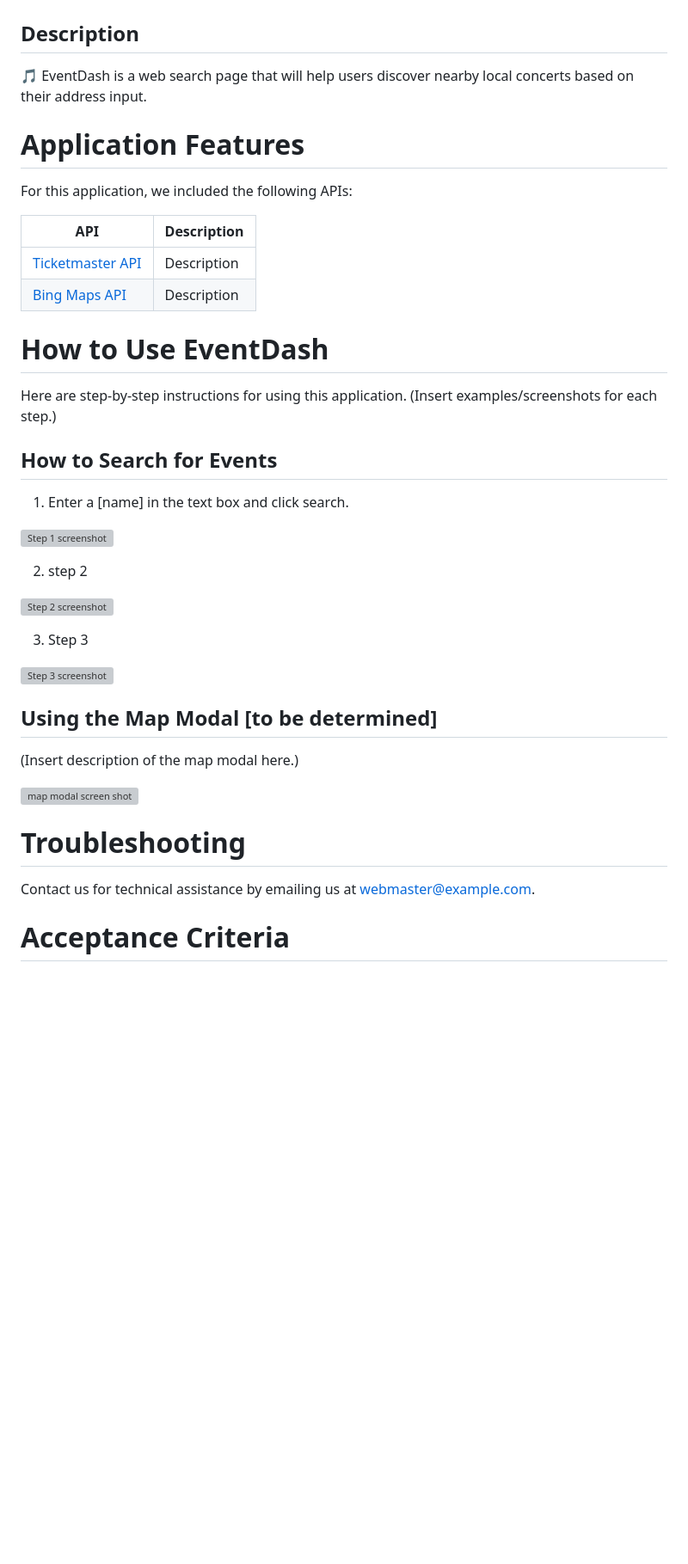
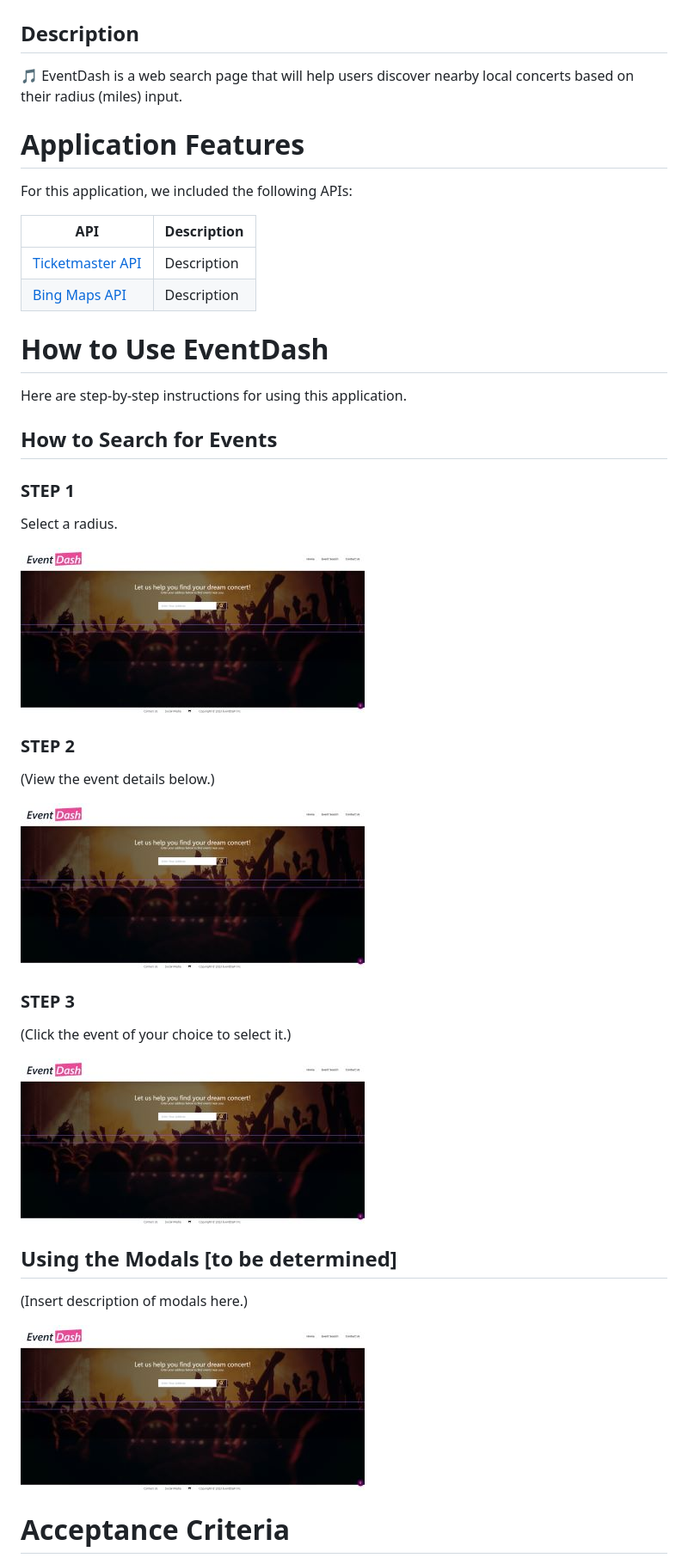
Before and after one commit to caseyfee/EventDash, a Markdown page: README.md, the part around the change printed below. Shown: that part at 86% size. Rendered like a GitHub page; pictures changed too: Assets/step-1.jpg (added); blank space fills up the shorter version; grey boxes are pictures that could not be loaded.

```diff
--- a/README.md
+++ b/README.md
@@ -2,7 +2,7 @@
 
 ## Description
 
-🎵 EventDash is a web search page that will help users discover nearby local concerts based on their address input.
+🎵 EventDash is a web search page that will help users discover nearby local concerts based on their radius (miles) input.
 
 # Application Features
 For this application, we included the following APIs:
@@ -14,33 +14,30 @@ For this application, we included the following APIs:
 
 # How to Use EventDash
 
-Here are  step-by-step instructions for using this application.
-(Insert examples/screenshots for each step.)
+Here are step-by-step instructions for using this application.
 
 ## How to Search for Events
-1. Enter a [name] in the text box and click search.
+### STEP 1
+Select a radius.
 
-![Step 1 screenshot](link)
+![Alt text](Assets/step-1.jpg)
 
-2. step 2
+### STEP 2
+(View the event details below.)
 
-![Step 2 screenshot](link)
+![Alt text](Assets/step-1.jpg)
 
-3. Step 3
+### STEP 3
+(Click the event of your choice to select it.)
 
-![Step 3 screenshot](link)
+![Alt text](Assets/step-1.jpg)
 
-## Using the Map Modal [to be determined]
+## Using the Modals [to be determined]
 
-(Insert description of the map modal here.)
+(Insert description of modals here.)
 
 
-![map modal screen shot](link)
-
-# Troubleshooting
-
-Contact us for technical assistance by emailing us at webmaster@example.com.
-
+![Alt text](Assets/step-1.jpg)
 
 # Acceptance Criteria
 
```
Also changed, not shown: other parts of README.md (+13 -3 lines), 4 other files.
